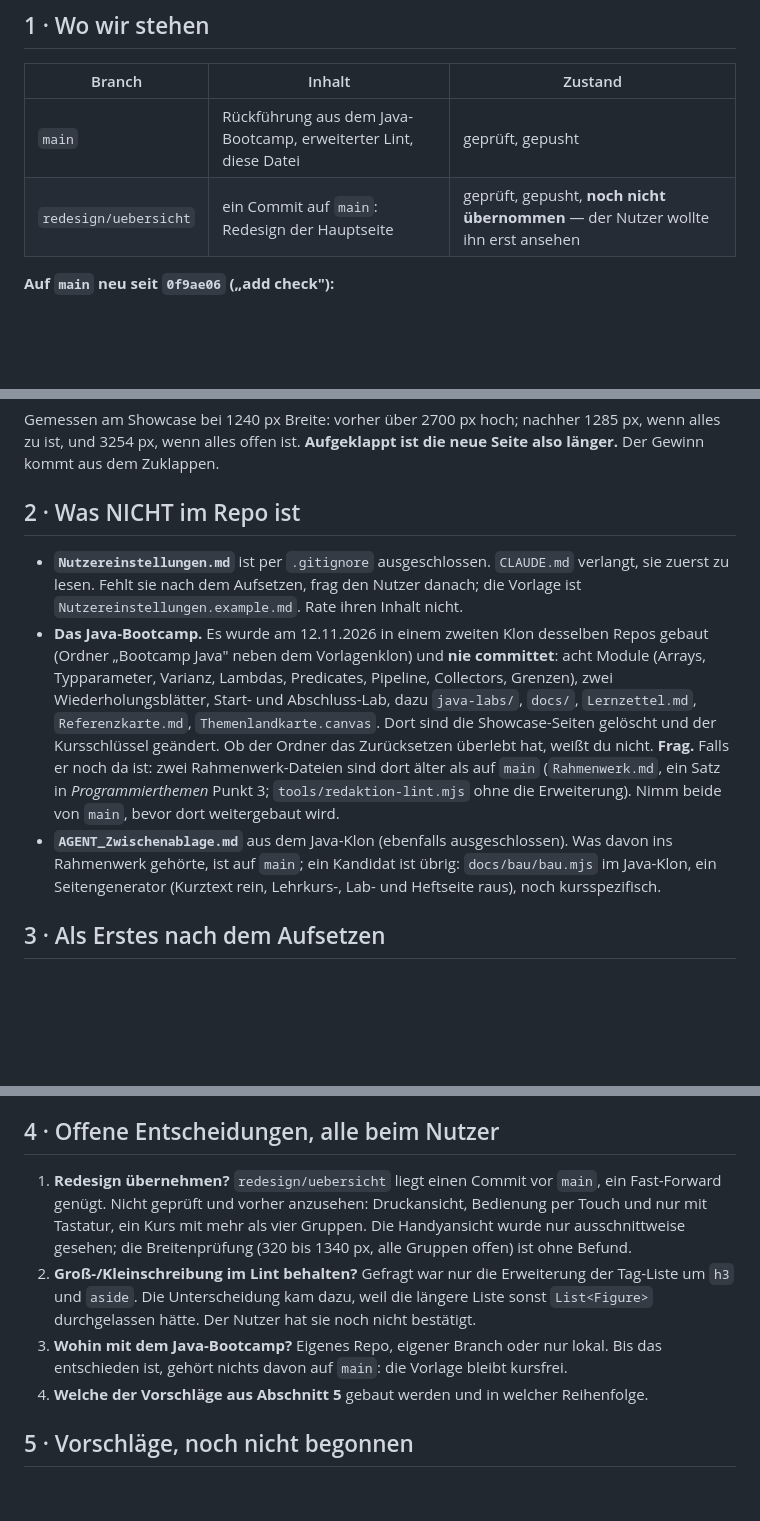
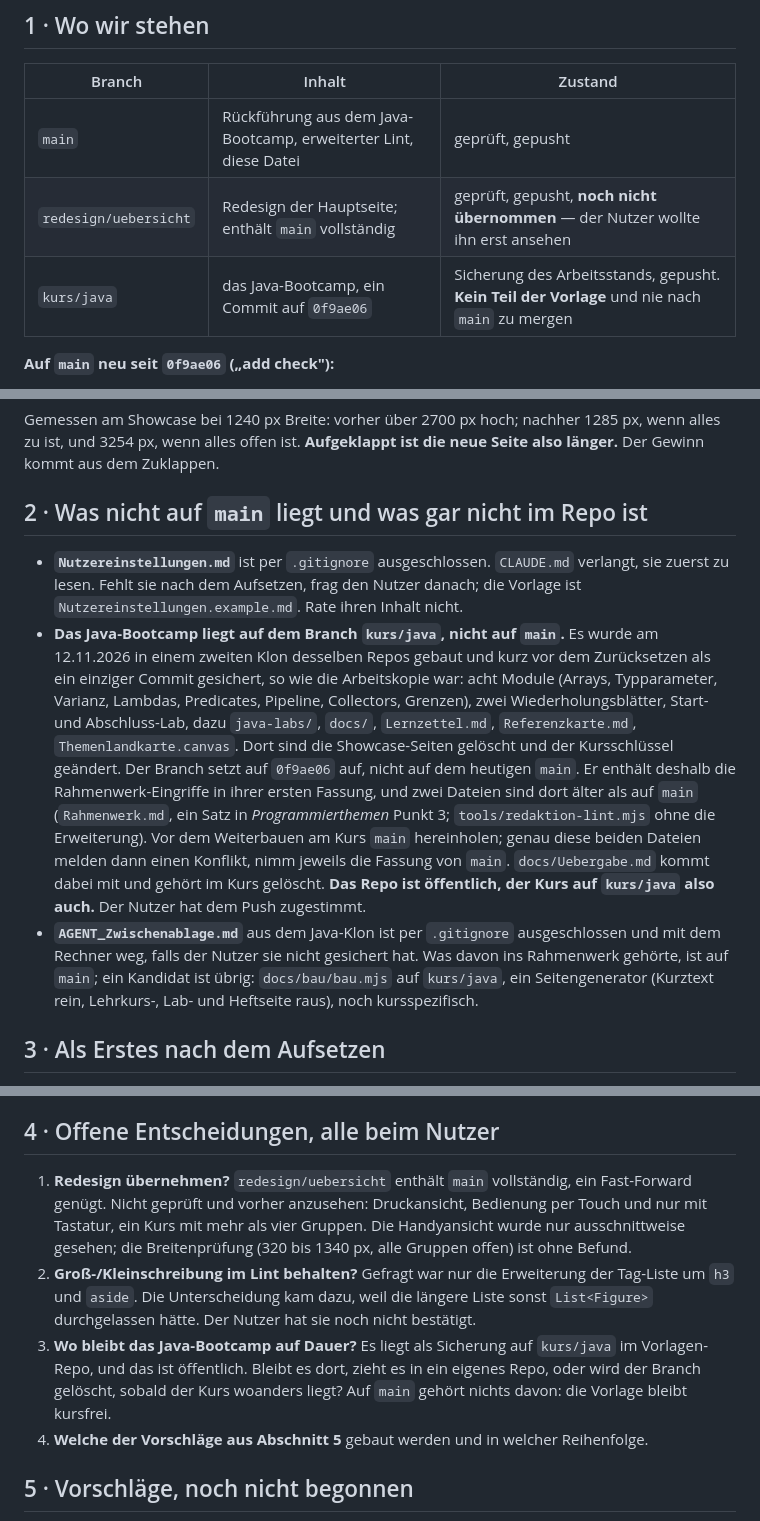
Before and after one commit to 31erGER/Bootcamp_Agent, a Markdown page: docs/Uebergabe.md, 3 parts joined by grey strips. Drawn GitHub-style; blank space fills up the shorter version.

Commit message:
docs: Uebergabe nennt den Branch kurs/java
Das Java-Bootcamp ist als ein Commit auf kurs/java gesichert und gepusht.
Die Uebergabe sagte bisher, es sei nie committet worden und sein Verbleib
unbekannt. Jetzt steht dort, wo es liegt, worauf es aufsetzt und welche zwei
Dateien beim Hereinholen von main einen Konflikt melden (per Probe-Merge
nachgeprueft: Rahmenwerk.md und tools/redaktion-lint.mjs).

Co-Authored-By: Claude Fable 5.2 <noreply@anthropic.com>

```diff
--- a/docs/Uebergabe.md
+++ b/docs/Uebergabe.md
@@ -13,7 +13,8 @@ Sie enthält bewusst keine Angaben über den Nutzer. Die stehen in `Nutzereinste
 | Branch | Inhalt | Zustand |
 |---|---|---|
 | `main` | Rückführung aus dem Java-Bootcamp, erweiterter Lint, diese Datei | geprüft, gepusht |
-| `redesign/uebersicht` | ein Commit auf `main`: Redesign der Hauptseite | geprüft, gepusht, **noch nicht übernommen** — der Nutzer wollte ihn erst ansehen |
+| `redesign/uebersicht` | Redesign der Hauptseite; enthält `main` vollständig | geprüft, gepusht, **noch nicht übernommen** — der Nutzer wollte ihn erst ansehen |
+| `kurs/java` | das Java-Bootcamp, ein Commit auf `0f9ae06` | Sicherung des Arbeitsstands, gepusht. **Kein Teil der Vorlage** und nie nach `main` zu mergen |
 
 **Auf `main` neu seit `0f9ae06` („add check"):**
 
@@ -34,12 +35,13 @@ Sie enthält bewusst keine Angaben über den Nutzer. Die stehen in `Nutzereinste
 
 Gemessen am Showcase bei 1240 px Breite: vorher über 2700 px hoch; nachher 1285 px, wenn alles zu ist, und 3254 px, wenn alles offen ist. **Aufgeklappt ist die neue Seite also länger.** Der Gewinn kommt aus dem Zuklappen.
 
-## 2 · Was NICHT im Repo ist
+## 2 · Was nicht auf `main` liegt und was gar nicht im Repo ist
 
 - **`Nutzereinstellungen.md`** ist per `.gitignore` ausgeschlossen. `CLAUDE.md` verlangt, sie zuerst zu lesen. Fehlt sie nach dem Aufsetzen, frag den Nutzer danach; die Vorlage ist `Nutzereinstellungen.example.md`. Rate ihren Inhalt nicht.
-- **Das Java-Bootcamp.** Es wurde am 12.11.2026 in einem zweiten Klon desselben Repos gebaut (Ordner „Bootcamp Java" neben dem Vorlagenklon) und **nie committet**: acht Module (Arrays, Typparameter, Varianz, Lambdas, Predicates, Pipeline, Collectors, Grenzen), zwei Wiederholungsblätter, Start- und Abschluss-Lab, dazu `java-labs/`, `docs/`, `Lernzettel.md`, `Referenzkarte.md`, `Themenlandkarte.canvas`. Dort sind die Showcase-Seiten gelöscht und der Kursschlüssel geändert. Ob der Ordner das Zurücksetzen überlebt hat, weißt du nicht. **Frag.**
-  Falls er noch da ist: zwei Rahmenwerk-Dateien sind dort älter als auf `main` (`Rahmenwerk.md`, ein Satz in *Programmierthemen* Punkt 3; `tools/redaktion-lint.mjs` ohne die Erweiterung). Nimm beide von `main`, bevor dort weitergebaut wird.
-- **`AGENT_Zwischenablage.md`** aus dem Java-Klon (ebenfalls ausgeschlossen). Was davon ins Rahmenwerk gehörte, ist auf `main`; ein Kandidat ist übrig: `docs/bau/bau.mjs` im Java-Klon, ein Seitengenerator (Kurztext rein, Lehrkurs-, Lab- und Heftseite raus), noch kursspezifisch.
+- **Das Java-Bootcamp liegt auf dem Branch `kurs/java`, nicht auf `main`.** Es wurde am 12.11.2026 in einem zweiten Klon desselben Repos gebaut und kurz vor dem Zurücksetzen als ein einziger Commit gesichert, so wie die Arbeitskopie war: acht Module (Arrays, Typparameter, Varianz, Lambdas, Predicates, Pipeline, Collectors, Grenzen), zwei Wiederholungsblätter, Start- und Abschluss-Lab, dazu `java-labs/`, `docs/`, `Lernzettel.md`, `Referenzkarte.md`, `Themenlandkarte.canvas`. Dort sind die Showcase-Seiten gelöscht und der Kursschlüssel geändert.
+  Der Branch setzt auf `0f9ae06` auf, nicht auf dem heutigen `main`. Er enthält deshalb die Rahmenwerk-Eingriffe in ihrer ersten Fassung, und zwei Dateien sind dort älter als auf `main` (`Rahmenwerk.md`, ein Satz in *Programmierthemen* Punkt 3; `tools/redaktion-lint.mjs` ohne die Erweiterung). Vor dem Weiterbauen am Kurs `main` hereinholen; genau diese beiden Dateien melden dann einen Konflikt, nimm jeweils die Fassung von `main`. `docs/Uebergabe.md` kommt dabei mit und gehört im Kurs gelöscht.
+  **Das Repo ist öffentlich, der Kurs auf `kurs/java` also auch.** Der Nutzer hat dem Push zugestimmt.
+- **`AGENT_Zwischenablage.md`** aus dem Java-Klon ist per `.gitignore` ausgeschlossen und mit dem Rechner weg, falls der Nutzer sie nicht gesichert hat. Was davon ins Rahmenwerk gehörte, ist auf `main`; ein Kandidat ist übrig: `docs/bau/bau.mjs` auf `kurs/java`, ein Seitengenerator (Kurztext rein, Lehrkurs-, Lab- und Heftseite raus), noch kursspezifisch.
 
 ## 3 · Als Erstes nach dem Aufsetzen
 
@@ -59,9 +61,9 @@ Den Prüflauf ohne Parameter starten: `-Sheets a,b` kommt unter `powershell -Fil
 
 ## 4 · Offene Entscheidungen, alle beim Nutzer
 
-1. **Redesign übernehmen?** `redesign/uebersicht` liegt einen Commit vor `main`, ein Fast-Forward genügt. Nicht geprüft und vorher anzusehen: Druckansicht, Bedienung per Touch und nur mit Tastatur, ein Kurs mit mehr als vier Gruppen. Die Handyansicht wurde nur ausschnittweise gesehen; die Breitenprüfung (320 bis 1340 px, alle Gruppen offen) ist ohne Befund.
+1. **Redesign übernehmen?** `redesign/uebersicht` enthält `main` vollständig, ein Fast-Forward genügt. Nicht geprüft und vorher anzusehen: Druckansicht, Bedienung per Touch und nur mit Tastatur, ein Kurs mit mehr als vier Gruppen. Die Handyansicht wurde nur ausschnittweise gesehen; die Breitenprüfung (320 bis 1340 px, alle Gruppen offen) ist ohne Befund.
 2. **Groß-/Kleinschreibung im Lint behalten?** Gefragt war nur die Erweiterung der Tag-Liste um `h3` und `aside`. Die Unterscheidung kam dazu, weil die längere Liste sonst `List<Figure>` durchgelassen hätte. Der Nutzer hat sie noch nicht bestätigt.
-3. **Wohin mit dem Java-Bootcamp?** Eigenes Repo, eigener Branch oder nur lokal. Bis das entschieden ist, gehört nichts davon auf `main`: die Vorlage bleibt kursfrei.
+3. **Wo bleibt das Java-Bootcamp auf Dauer?** Es liegt als Sicherung auf `kurs/java` im Vorlagen-Repo, und das ist öffentlich. Bleibt es dort, zieht es in ein eigenes Repo, oder wird der Branch gelöscht, sobald der Kurs woanders liegt? Auf `main` gehört nichts davon: die Vorlage bleibt kursfrei.
 4. **Welche der Vorschläge aus Abschnitt 5** gebaut werden und in welcher Reihenfolge.
 
 ## 5 · Vorschläge, noch nicht begonnen
```
Also changed, not shown: other parts of docs/Uebergabe.md (+1 -1 lines).
